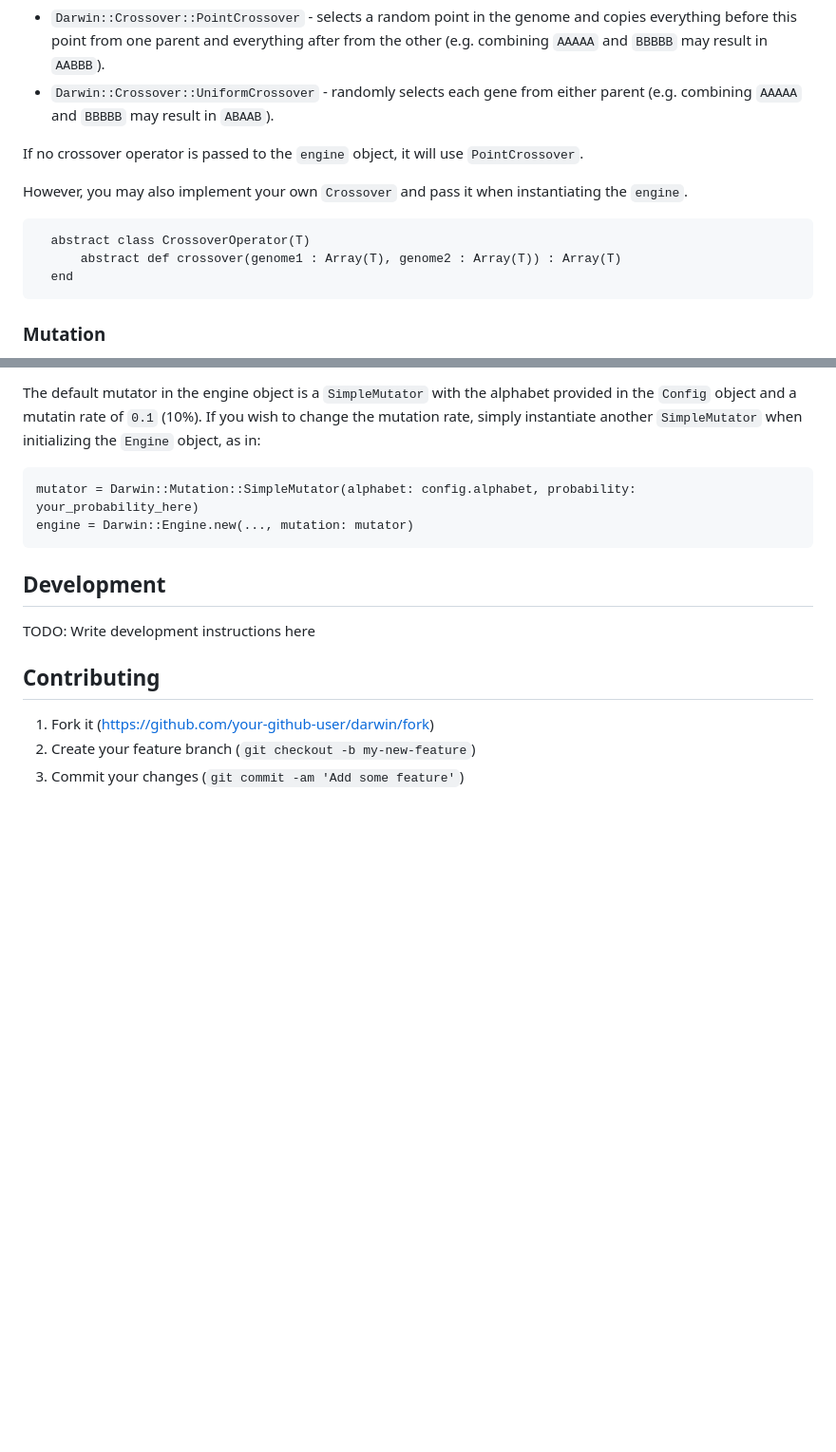
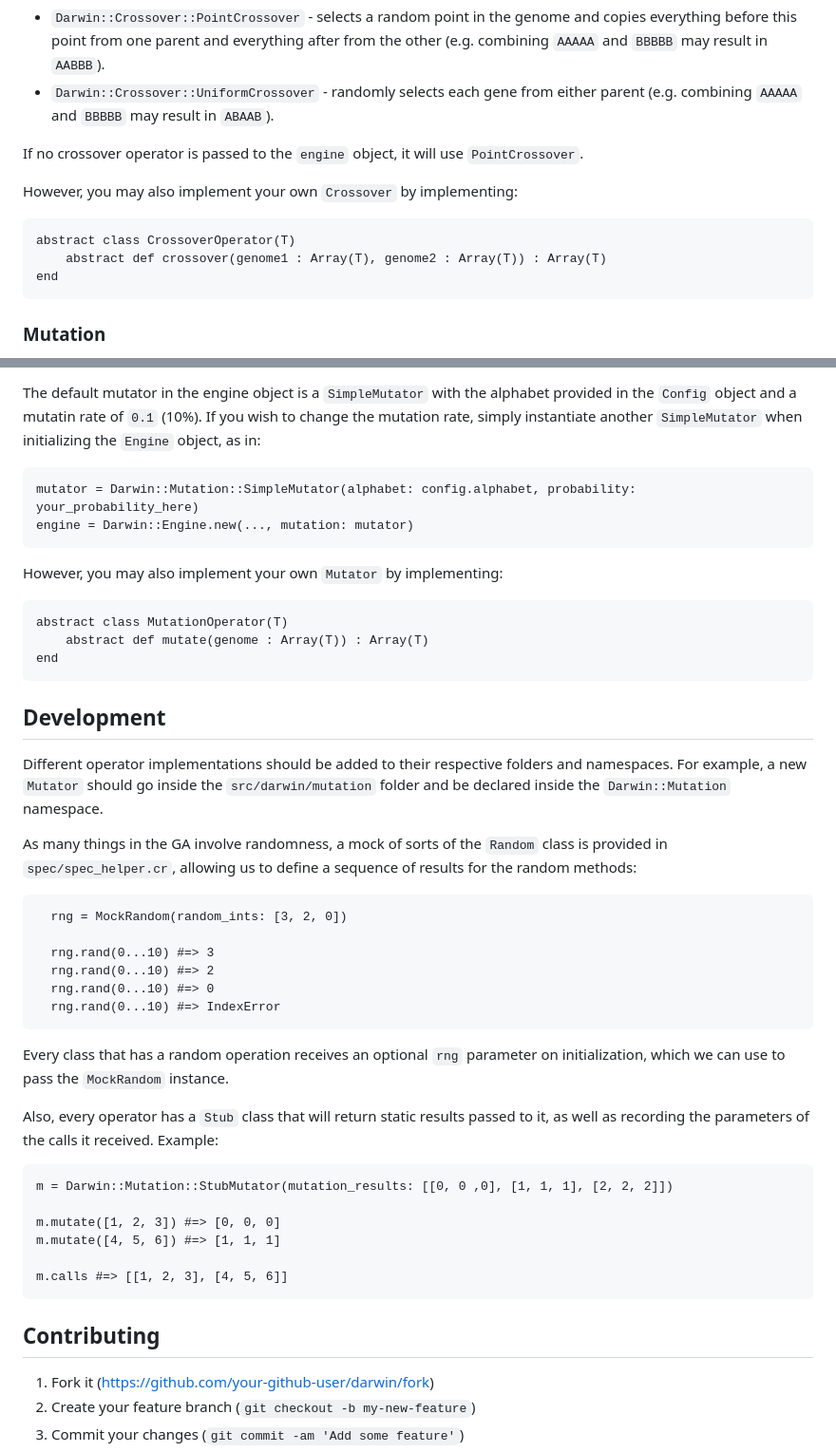
Before and after one commit to fgouvea/darwin.cr, a Markdown page: README.md, 2 parts joined by grey strips. Shown at 95% size. GitHub-like rendering; blank space fills up the shorter version.

````diff
--- a/README.md
+++ b/README.md
@@ -135,12 +135,12 @@ The implementations provided out of the box by this library are:
 
 If no crossover operator is passed to the `engine` object, it will use `PointCrossover`.
 
-However, you may also implement your own `Crossover` and pass it when instantiating the `engine`.
+However, you may also implement your own `Crossover` by implementing:
 
 ```crystal
-  abstract class CrossoverOperator(T)
-      abstract def crossover(genome1 : Array(T), genome2 : Array(T)) : Array(T)
-  end
+abstract class CrossoverOperator(T)
+    abstract def crossover(genome1 : Array(T), genome2 : Array(T)) : Array(T)
+end
 ```
 
 ### Mutation
@@ -156,9 +156,40 @@ mutator = Darwin::Mutation::SimpleMutator(alphabet: config.alphabet, probability
 engine = Darwin::Engine.new(..., mutation: mutator)
 ```
 
+However, you may also implement your own `Mutator` by implementing:
+```crystal
+abstract class MutationOperator(T)
+    abstract def mutate(genome : Array(T)) : Array(T)
+end
+```
+
 ## Development
 
-TODO: Write development instructions here
+Different operator implementations should be added to their respective folders and namespaces. For example, a new `Mutator` should go inside the `src/darwin/mutation` folder and be declared inside the `Darwin::Mutation` namespace.
+
+As many things in the GA involve randomness, a mock of sorts of the `Random` class is provided in `spec/spec_helper.cr`, allowing us to define a sequence of results for the random methods:
+
+```crystal
+  rng = MockRandom(random_ints: [3, 2, 0])
+
+  rng.rand(0...10) #=> 3
+  rng.rand(0...10) #=> 2
+  rng.rand(0...10) #=> 0
+  rng.rand(0...10) #=> IndexError
+```
+
+Every class that has a random operation receives an optional `rng` parameter on initialization, which we can use to pass the `MockRandom` instance.
+
+Also, every operator has a `Stub` class that will return static results passed to it, as well as recording the parameters of the calls it received. Example:
+
+```crystal
+m = Darwin::Mutation::StubMutator(mutation_results: [[0, 0 ,0], [1, 1, 1], [2, 2, 2]])
+
+m.mutate([1, 2, 3]) #=> [0, 0, 0]
+m.mutate([4, 5, 6]) #=> [1, 1, 1]
+
+m.calls #=> [[1, 2, 3], [4, 5, 6]]
+```
 
 ## Contributing
 
````
Also changed, not shown: other parts of README.md (+3 -3 lines).
